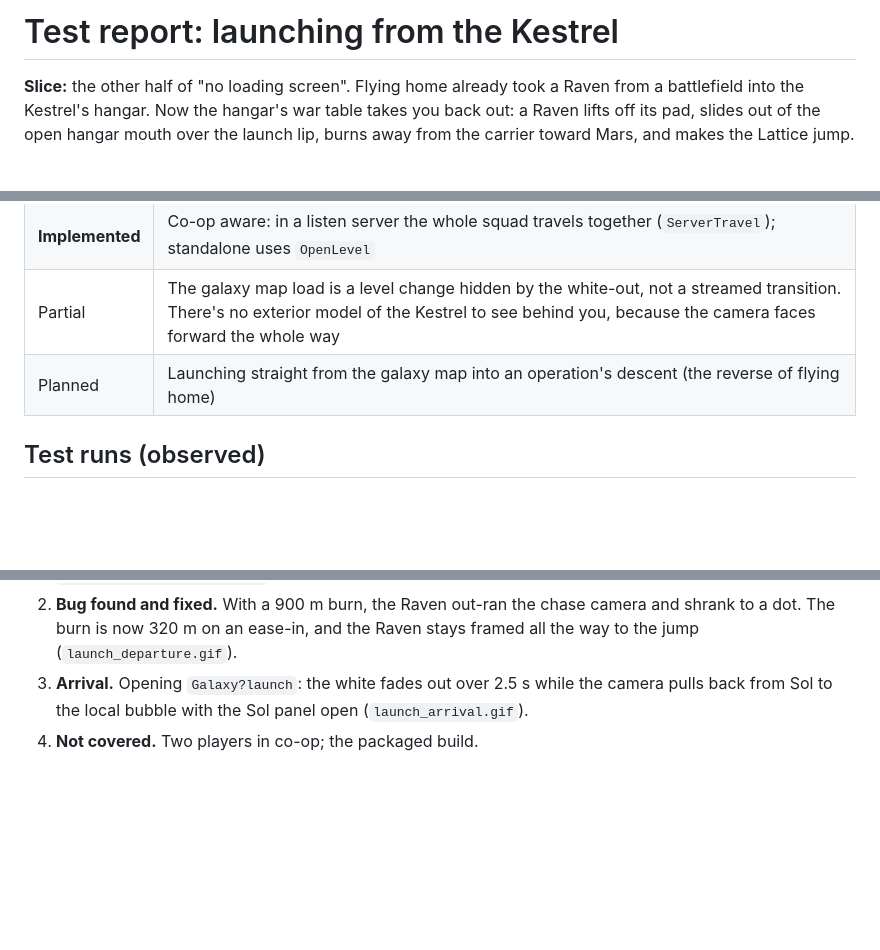
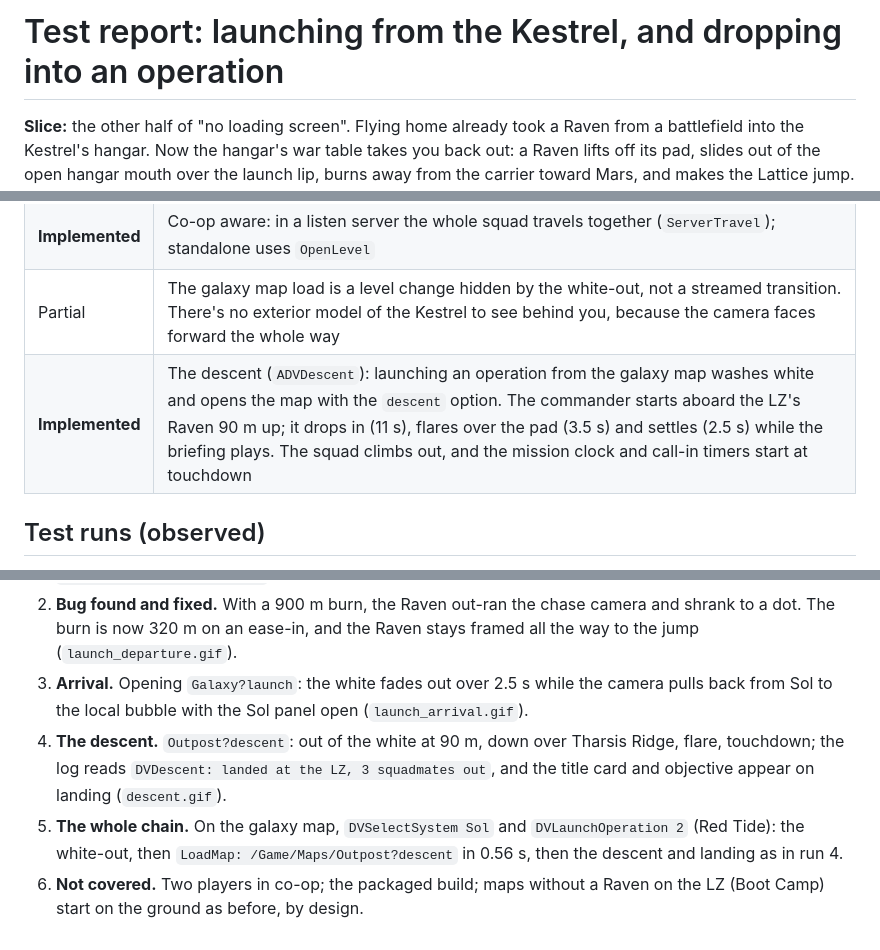
Before and after one commit to Normansrule/Delta-V-Dominion, a Markdown page: docs/TEST_REPORT_LAUNCH.md, 3 parts joined by grey strips. Drawn GitHub-style; blank space fills up the shorter version.

```diff
--- a/docs/TEST_REPORT_LAUNCH.md
+++ b/docs/TEST_REPORT_LAUNCH.md
@@ -1,4 +1,4 @@
-# Test report: launching from the Kestrel
+# Test report: launching from the Kestrel, and dropping into an operation
 
 **Slice:** the other half of "no loading screen". Flying home already took a Raven from a battlefield into the
 Kestrel's hangar. Now the hangar's war table takes you back out: a Raven lifts off its pad, slides out of the open
@@ -14,7 +14,7 @@ opens out of the jump's white-out, pulling back from Sol.
 | **Implemented** | The Lattice jump: the HUD washes to white over the last 1.3 s (`ADVGameState::JumpTime`, replicated), then the galaxy map loads with the `launch` option. It opens close on Sol inside the same white, which fades over 2.5 s while the camera pulls back to the local bubble |
 | **Implemented** | Co-op aware: in a listen server the whole squad travels together (`ServerTravel`); standalone uses `OpenLevel` |
 | Partial | The galaxy map load is a level change hidden by the white-out, not a streamed transition. There's no exterior model of the Kestrel to see behind you, because the camera faces forward the whole way |
-| Planned | Launching straight from the galaxy map into an operation's descent (the reverse of flying home) |
+| **Implemented** | The descent (`ADVDescent`): launching an operation from the galaxy map washes white and opens the map with the `descent` option. The commander starts aboard the LZ's Raven 90 m up; it drops in (11 s), flares over the pad (3.5 s) and settles (2.5 s) while the briefing plays. The squad climbs out, and the mission clock and call-in timers start at touchdown |
 
 ## Test runs (observed)
 
@@ -27,4 +27,9 @@ Platform: Windows 11, Unreal Engine 5.8, Development editor, off-screen renderer
    320 m on an ease-in, and the Raven stays framed all the way to the jump (`launch_departure.gif`).
 3. **Arrival.** Opening `Galaxy?launch`: the white fades out over 2.5 s while the camera pulls back from Sol to the
    local bubble with the Sol panel open (`launch_arrival.gif`).
-4. **Not covered.** Two players in co-op; the packaged build.
+4. **The descent.** `Outpost?descent`: out of the white at 90 m, down over Tharsis Ridge, flare, touchdown; the log reads
+   `DVDescent: landed at the LZ, 3 squadmates out`, and the title card and objective appear on landing (`descent.gif`).
+5. **The whole chain.** On the galaxy map, `DVSelectSystem Sol` and `DVLaunchOperation 2` (Red Tide): the white-out, then
+   `LoadMap: /Game/Maps/Outpost?descent` in 0.56 s, then the descent and landing as in run 4.
+6. **Not covered.** Two players in co-op; the packaged build; maps without a Raven on the LZ (Boot Camp) start on the
+   ground as before, by design.
```
Also changed, not shown: README.md (+10 -3 lines), 12 other files.
